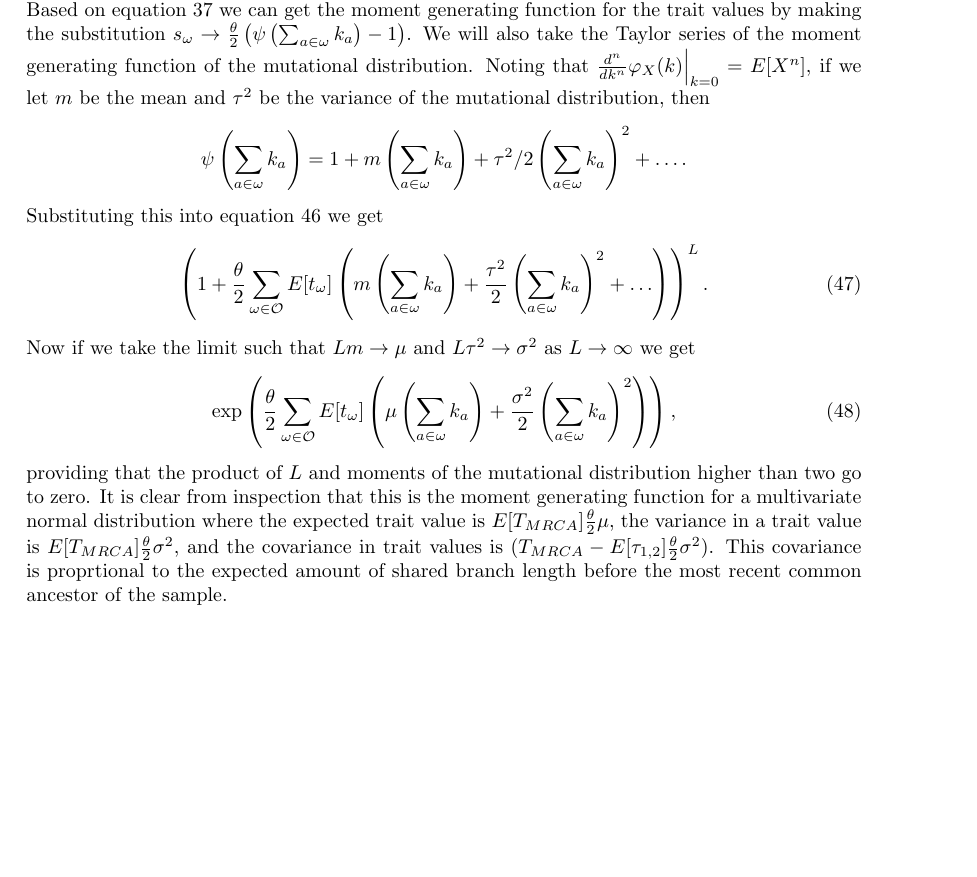
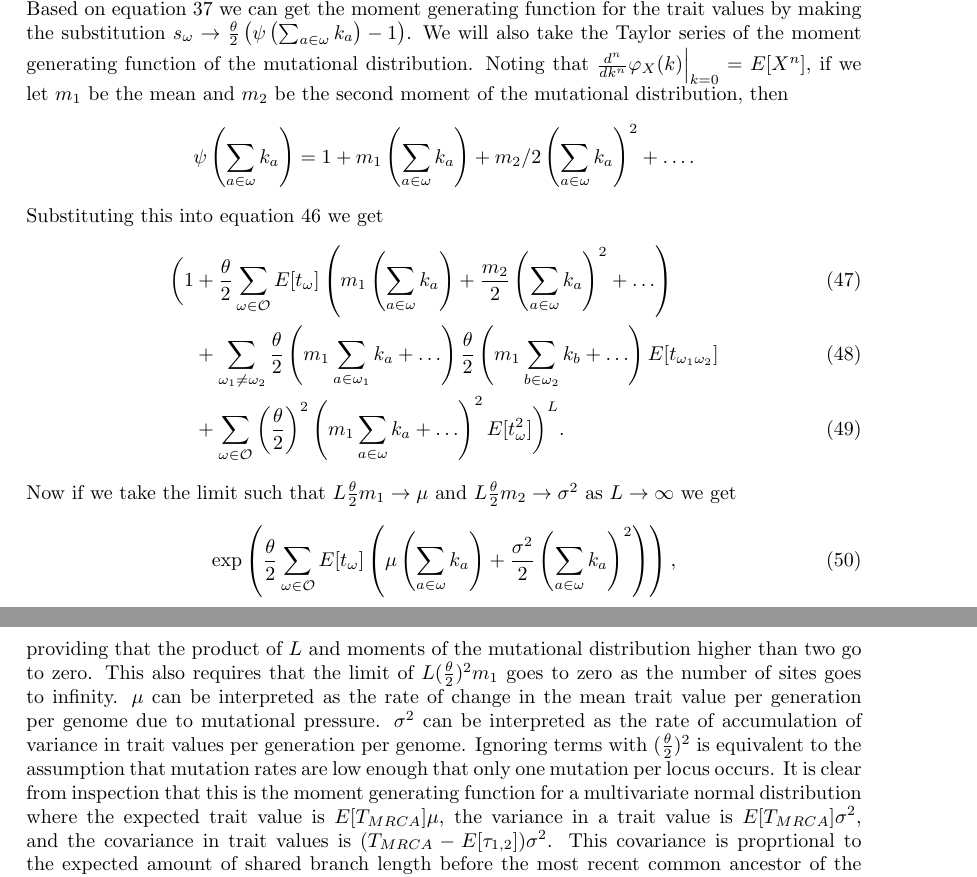
Before and after one commit to emkoch/quant_gen_coal, a LaTeX document (quant_gen_notes/notes.tex, which reads quant_gen_notes/clt_mgf.tex): part of page 8 of 15 before the commit and two parts of pages 8 and 9 of 15 after it, the two joined at a grey line, cut so that both start at the same text, the shorter picture padded with empty space. Compiled offline with pdfLaTeX; a missing bibliography style is replaced by a similar one.

Commit message:
expanded upon and fixed multivariate normal derivation

```diff
--- a/quant_gen_notes/clt_mgf.tex
+++ b/quant_gen_notes/clt_mgf.tex
@@ -28,32 +28,43 @@ Based on equation \ref{eq:sub} we can get the moment generating function for the
 trait values by making the substitution $s_{\omega}\to \frac{\theta}{2} \left(
 \psi\left(\sum_{a \in \omega}k_{a}\right) -1 \right)$. We will also take the
 Taylor series of the moment generating function of the mutational distribution.
-Noting that $\frac{d^n}{dk^n}\varphi_X(k)\Bigr|_{k=0} = E[X^n]$, if we let $m$
-be the mean and $\tau^2$ be the variance of the mutational distribution, then
+Noting that $\frac{d^n}{dk^n}\varphi_X(k)\Bigr|_{k=0} = E[X^n]$, if we let $m_1$
+be the mean and $m_2$ be the second moment of the mutational distribution, then
 \begin{equation}
-  \psi\left( \sum_{a \in \omega} k_a \right) = 1 + m \left( \sum_{a \in \omega}
-  k_a\right) + \tau^2/2\left( \sum_{a \in \omega} k_a\right)^2 + \ldots.
+  \psi\left( \sum_{a \in \omega} k_a \right) = 1 + m_1 \left( \sum_{a \in \omega}
+  k_a\right) + m_2/2\left( \sum_{a \in \omega} k_a\right)^2 + \ldots.
   \nonumber
 \end{equation}
 Substituting this into equation \ref{eq:mgf_L} we get
-\begin{equation}
-  \left( 1 + \frac{\theta}{2} \sum_{\omega \in \mathcal{O}} E[t_{\omega}]\left( m \left(
-  \sum_{a \in \omega} k_a\right) + \frac{\tau^2}{2}\left( \sum_{a \in \omega}
-  k_a\right)^2 + \ldots\right)\right)^L.
-\end{equation}
-Now if we take the limit such that $Lm \to \mu$ and $L\tau^2\to \sigma^2$ as $L
-\to \infty$ we get
+\begin{align}
+  \biggl( 1 &+ \frac{\theta}{2} \sum_{\omega \in \mathcal{O}} E[t_{\omega}]\left( m_1 \left(
+  \sum_{a \in \omega} k_a \right) + \frac{m_2}{2} \left( \sum_{a \in \omega}
+  k_a\right)^2 + \ldots \right) \\
+  &+ \sum_{\omega_1 \neq \omega_2} \T\left( m_1 \sum_{a \in \omega_1} k_a + \ldots \right)
+  \T \left( m_1 \sum_{b \in \omega_2} k_b + \ldots \right)
+  E[t_{\omega_1\omega_2}] \\
+  &+ \sum_{\omega \in \mathcal{O}} \left(\T\right)^2\left(m_1 \sum_{a \in \omega} k_a +
+  \ldots \right)^2 E[t^2_{\omega}] \biggr)^L.
+\end{align}
+Now if we take the limit such that $L\T m_1 \to \mu$ and $L\T m_2\to \sigma^2$
+as $L \to \infty$ we get
 \begin{equation}
   \exp \left( \frac{\theta}{2} \sum_{\omega \in \mathcal{O}}E[t_{\omega}] \left( \mu \left(
   \sum_{a \in \omega} k_a\right) + \frac{\sigma^2}{2}\left( \sum_{a \in \omega}
   k_a\right)^2\right)\right),
 \end{equation}
 providing that the product of $L$ and moments of the mutational distribution
-higher than two go to zero. It is clear from inspection that this is the moment
-generating function for a multivariate normal distribution where the expected
-trait value is $E[T_{MRCA}]\T \mu$, the variance in a trait value is
-$E[T_{MRCA}]\T \sigma^2$, and the covariance in trait values is
-$(T_{MRCA}-E[\tau_{1,2}]\T \sigma^2)$. This covariance is proprtional to the
+higher than two go to zero. This also requires that the limit of $L(\T)^2m_1$
+goes to zero as the number of sites goes to infinity. $\mu$ can be interpreted
+as the rate of change in the mean trait value per generation per genome due to
+mutational pressure. $\sigma^2$ can be interpreted as the rate of accumulation
+of variance in trait values per generation per genome. Ignoring terms with
+$(\T)^2$ is equivalent to the assumption that mutation rates are low enough that
+only one mutation per locus occurs. It is clear from inspection that this is the
+moment generating function for a multivariate normal distribution where the
+expected trait value is $E[T_{MRCA}] \mu$, the variance in a trait value is
+$E[T_{MRCA}]\sigma^2$, and the covariance in trait values is
+$(T_{MRCA}-E[\tau_{1,2}]) \sigma^2$. This covariance is proprtional to the
 expected amount of shared branch length before the most recent common ancestor
 of the sample.
 %%% Local Variables:
```
